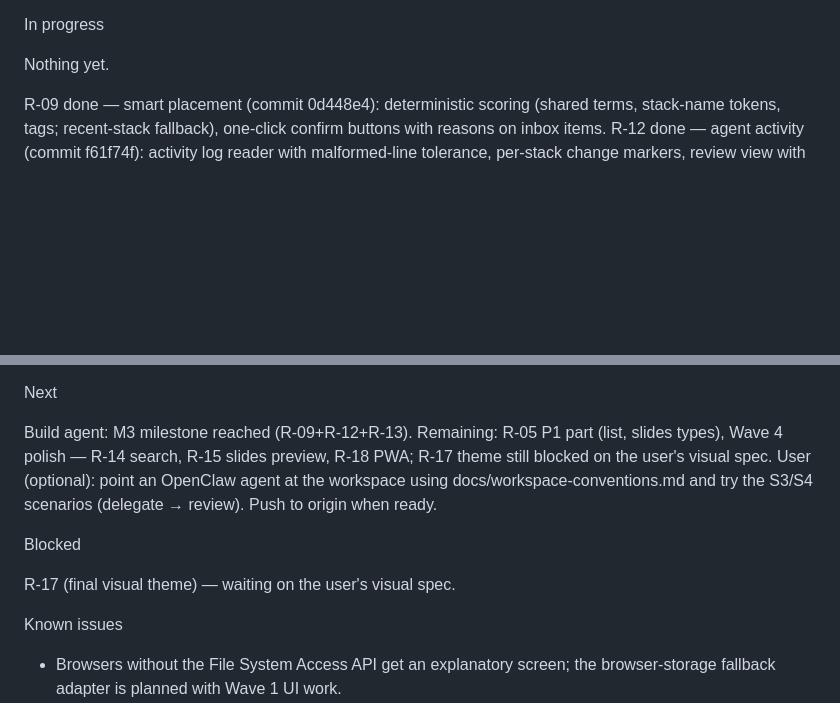
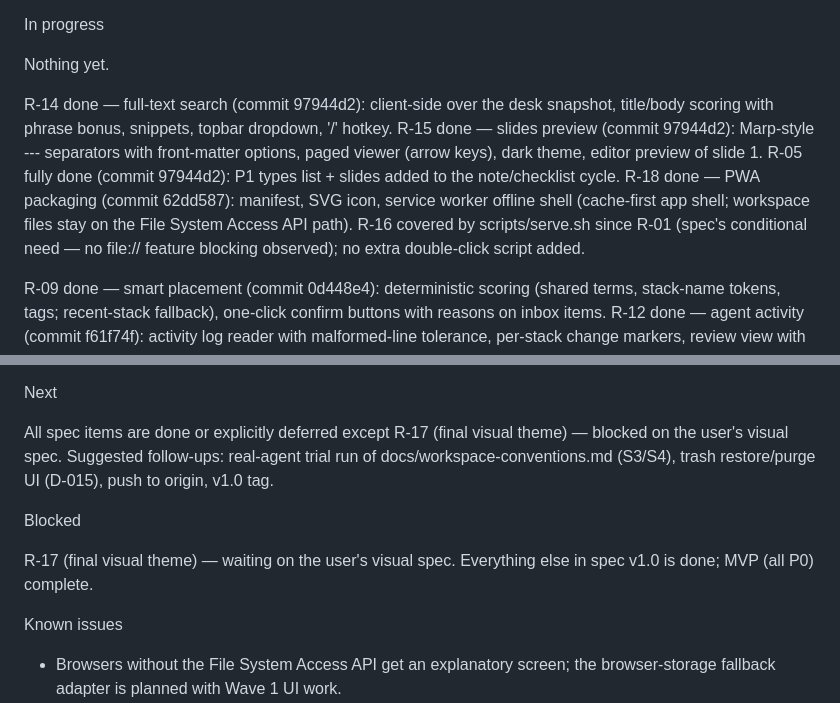
Before and after one commit to romanemp-dev/oceanview, a Markdown page: docs/status.md, 2 parts joined by grey strips. GitHub-like rendering; blank space fills up the shorter version.

Commit message:
docs: status update — Wave 4 complete, all spec items done except R-17

```diff
--- a/docs/status.md
+++ b/docs/status.md
@@ -21,6 +21,20 @@ node --test — all passing.
 In progress
 
 Nothing yet.
+
+R-14 done — full-text search (commit 97944d2): client-side over the desk
+snapshot, title/body scoring with phrase bonus, snippets, topbar dropdown,
+'/' hotkey.
+R-15 done — slides preview (commit 97944d2): Marp-style --- separators with
+front-matter options, paged viewer (arrow keys), dark theme, editor preview
+of slide 1.
+R-05 fully done (commit 97944d2): P1 types list + slides added to the
+note/checklist cycle.
+R-18 done — PWA packaging (commit 62dd587): manifest, SVG icon, service
+worker offline shell (cache-first app shell; workspace files stay on the
+File System Access API path).
+R-16 covered by scripts/serve.sh since R-01 (spec's conditional need — no
+file:// feature blocking observed); no extra double-click script added.
 
 R-09 done — smart placement (commit 0d448e4): deterministic scoring (shared
 terms, stack-name tokens, tags; recent-stack fallback), one-click confirm
@@ -52,16 +66,15 @@ desk<->item routing.
 
 Next
 
-Build agent: M3 milestone reached (R-09+R-12+R-13). Remaining: R-05 P1 part
-(list, slides types), Wave 4 polish — R-14 search, R-15 slides preview,
-R-18 PWA; R-17 theme still blocked on the user's visual spec.
-User (optional): point an OpenClaw agent at the workspace using
-docs/workspace-conventions.md and try the S3/S4 scenarios (delegate → review).
-Push to origin when ready.
+All spec items are done or explicitly deferred except R-17 (final visual
+theme) — blocked on the user's visual spec.
+Suggested follow-ups: real-agent trial run of docs/workspace-conventions.md
+(S3/S4), trash restore/purge UI (D-015), push to origin, v1.0 tag.
 
 Blocked
 
-R-17 (final visual theme) — waiting on the user's visual spec.
+R-17 (final visual theme) — waiting on the user's visual spec. Everything
+else in spec v1.0 is done; MVP (all P0) complete.
 
 Known issues
 
```
